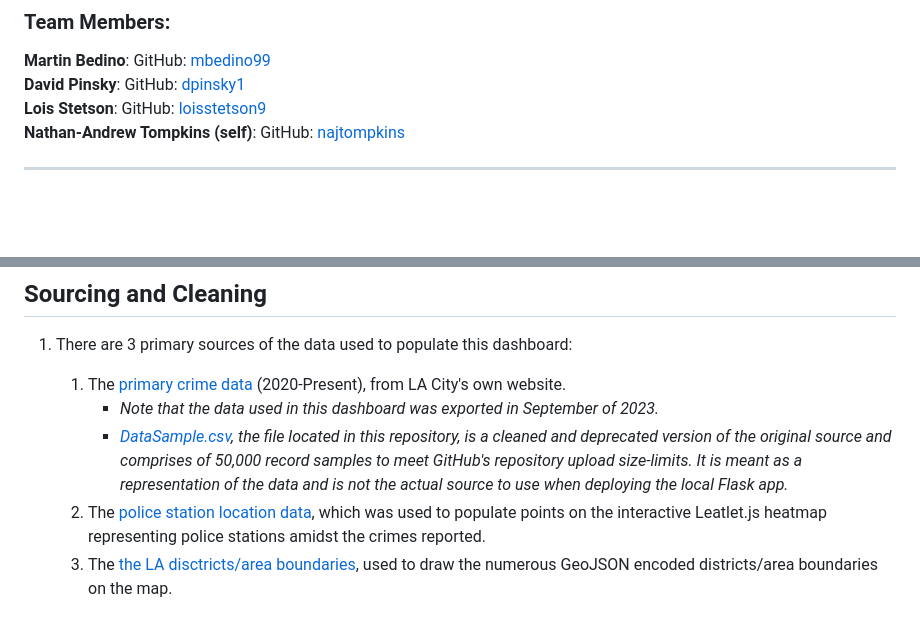
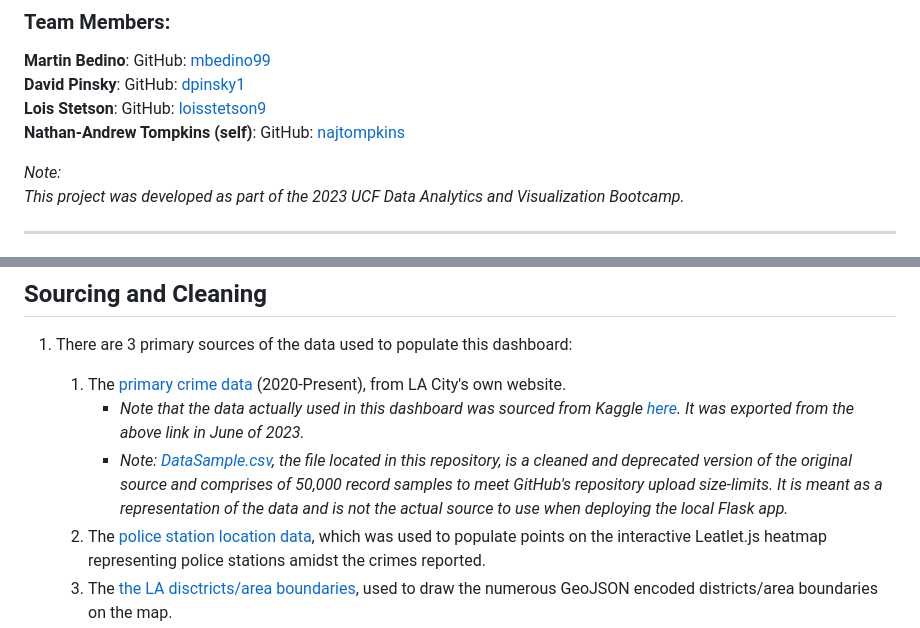
Before and after one commit to najtompkins/crime-exploration-dashboard, a Markdown page: README.md, 2 parts joined by grey strips. Rendered like a GitHub page; blank space fills up the shorter version.

Commit message:
added link in repo

```diff
--- a/README.md
+++ b/README.md
@@ -5,6 +5,9 @@
 **David Pinsky**: GitHub: [dpinsky1](https://github.com/dpinsky1) <br>
 **Lois Stetson**: GitHub: [loisstetson9](https://github.com/loisstetson9) <br>
 **Nathan-Andrew Tompkins (self)**: GitHub: [najtompkins](https://github.com/najtompkins) <br>
+
+*Note:*<br>
+*This project was developed as part of the 2023 UCF Data Analytics and Visualization Bootcamp.*
 
 * **
 
@@ -37,8 +40,8 @@ This full-stack interactive dashboard of LA's crime data (reported between 2020-
 ## Sourcing and Cleaning
 1. There are 3 primary sources of the data used to populate this dashboard:
     1. The [primary crime data](https://data.lacity.org/Public-Safety/Crime-Data-from-2020-to-Present/2nrs-mtv8/about_data) (2020-Present), from LA City's own website.
-        * *Note that the data used in this dashboard was exported in September of 2023.*
-        * *[DataSample.csv](https://geohub.lacity.org/datasets/lahub::lapd-police-stations/explore), the file located in this repository, is a cleaned and deprecated version of the original source and comprises of 50,000 record samples to meet GitHub's repository upload size-limits. It is meant as a representation of the data and is not the actual source to use when deploying the local Flask app.*
+        * *Note that the data actually used in this dashboard was sourced from Kaggle [here](https://www.kaggle.com/datasets/nathaniellybrand/los-angeles-crime-dataset-2020-present). It was exported from the above link in June of 2023.*
+        * *Note: [DataSample.csv](https://geohub.lacity.org/datasets/lahub::lapd-police-stations/explore), the file located in this repository, is a cleaned and deprecated version of the original source and comprises of 50,000 record samples to meet GitHub's repository upload size-limits. It is meant as a representation of the data and is not the actual source to use when deploying the local Flask app.*
     2. The [police station location data](https://geohub.lacity.org/datasets/lahub::lapd-police-stations/explore), which was used to populate points on the interactive Leatlet.js heatmap representing police stations amidst the crimes reported.
     3. The [the LA disctricts/area boundaries](https://geohub.lacity.org/datasets/lahub::neighborhood-service-areas/explore), used to draw the numerous GeoJSON encoded districts/area boundaries on the map.
 
```
